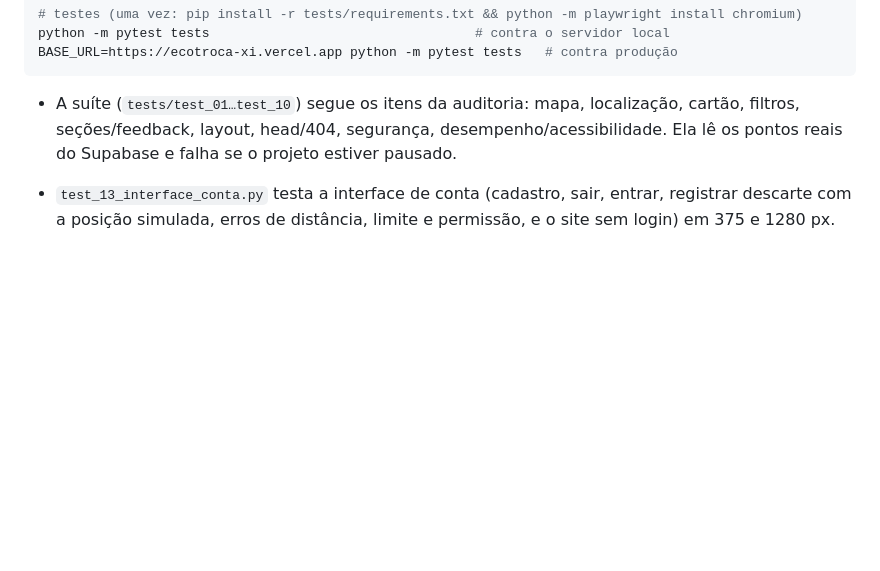
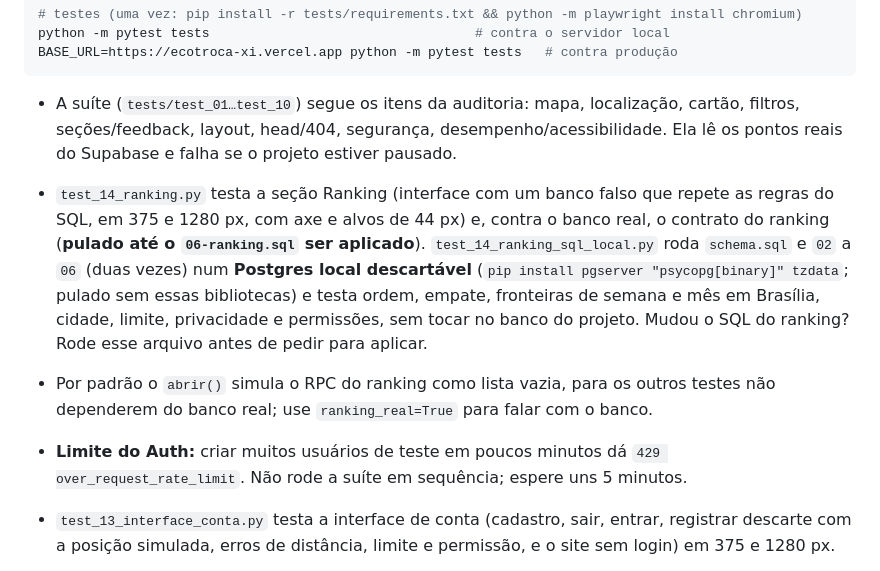
Before and after one commit to matheusgiachetti/ecotroca, a Markdown page: CLAUDE.md, the part around one of its changes. Rendered like a GitHub page; blank space fills up the shorter version.

````diff
--- a/CLAUDE.md
+++ b/CLAUDE.md
@@ -85,6 +89,9 @@ BASE_URL=https://ecotroca-xi.vercel.app python -m pytest tests   # contra produ
 ```
 
 - A suíte (`tests/test_01…test_10`) segue os itens da auditoria: mapa, localização, cartão, filtros, seções/feedback, layout, head/404, segurança, desempenho/acessibilidade. Ela lê os pontos reais do Supabase e falha se o projeto estiver pausado.
+- `test_14_ranking.py` testa a seção Ranking (interface com um banco falso que repete as regras do SQL, em 375 e 1280 px, com axe e alvos de 44 px) e, contra o banco real, o contrato do ranking (**pulado até o `06-ranking.sql` ser aplicado**). `test_14_ranking_sql_local.py` roda `schema.sql` e `02` a `06` (duas vezes) num **Postgres local descartável** (`pip install pgserver "psycopg[binary]" tzdata`; pulado sem essas bibliotecas) e testa ordem, empate, fronteiras de semana e mês em Brasília, cidade, limite, privacidade e permissões, sem tocar no banco do projeto. Mudou o SQL do ranking? Rode esse arquivo antes de pedir para aplicar.
+- Por padrão o `abrir()` simula o RPC do ranking como lista vazia, para os outros testes não dependerem do banco real; use `ranking_real=True` para falar com o banco.
+- **Limite do Auth:** criar muitos usuários de teste em poucos minutos dá `429 over_request_rate_limit`. Não rode a suíte em sequência; espere uns 5 minutos.
 - `test_13_interface_conta.py` testa a interface de conta (cadastro, sair, entrar, registrar descarte com a posição simulada, erros de distância, limite e permissão, e o site sem login) em 375 e 1280 px.
 - `test_11_pontos_banco.py` e `test_12_data_js.py` cobrem conta e pontos (RLS, isolamento entre usuários, 200 m, quantidade, 5 registros e 30 itens por dia, apelido inválido). Eles **criam usuários reais** `teste-ecotroca-*@example.com` pela API de Auth (precisa da confirmação de e-mail desligada). A chave pública não apaga usuário: depois de rodar, apague com `delete from auth.users where email like 'teste-ecotroca-%@example.com';` (SQL Editor ou MCP). Nunca deixe usuário de teste no banco de produção.
 - **Cota do Google Maps:** o projeto do Google Cloud não tem faturamento, então a chave é uma *demo key* com cota diária pequena, compartilhada com o site em produção. Teste novo só usa `abrir(..., mapa=True)` se precisar mesmo do mapa real; não rode a suíte em loop nem crie scripts que recarregam a página com o mapa. `SEM_MAPA=1` pula os testes de mapa.
````
Also changed, not shown: other parts of CLAUDE.md (+9 -4 lines), README.md (+15 -4 lines).
